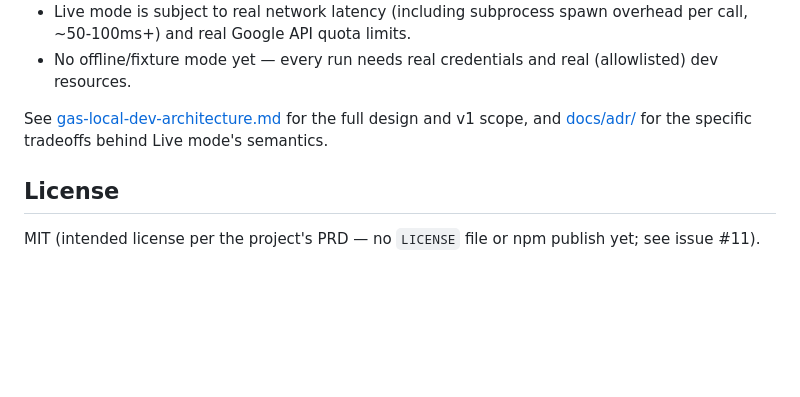
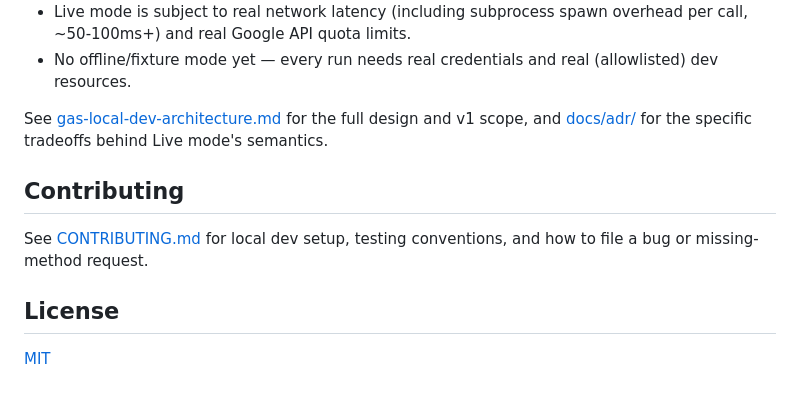
Before and after one commit to evinle/gas-p, a Markdown page: README.md, the part around the change. Drawn GitHub-style; blank space fills up the shorter version.

```diff
--- a/README.md
+++ b/README.md
@@ -138,6 +138,10 @@ Everything else throws `GasPNotImplementedError` with the method name and a link
 
 See [gas-local-dev-architecture.md](gas-local-dev-architecture.md) for the full design and v1 scope, and [docs/adr/](docs/adr/) for the specific tradeoffs behind Live mode's semantics.
 
+## Contributing
+
+See [CONTRIBUTING.md](CONTRIBUTING.md) for local dev setup, testing conventions, and how to file a bug or missing-method request.
+
 ## License
 
-MIT (intended license per the project's PRD — no `LICENSE` file or npm publish yet; see issue #11).
+[MIT](LICENSE)
```
Also changed, not shown: CONTRIBUTING.md (added, +31 -0 lines).
